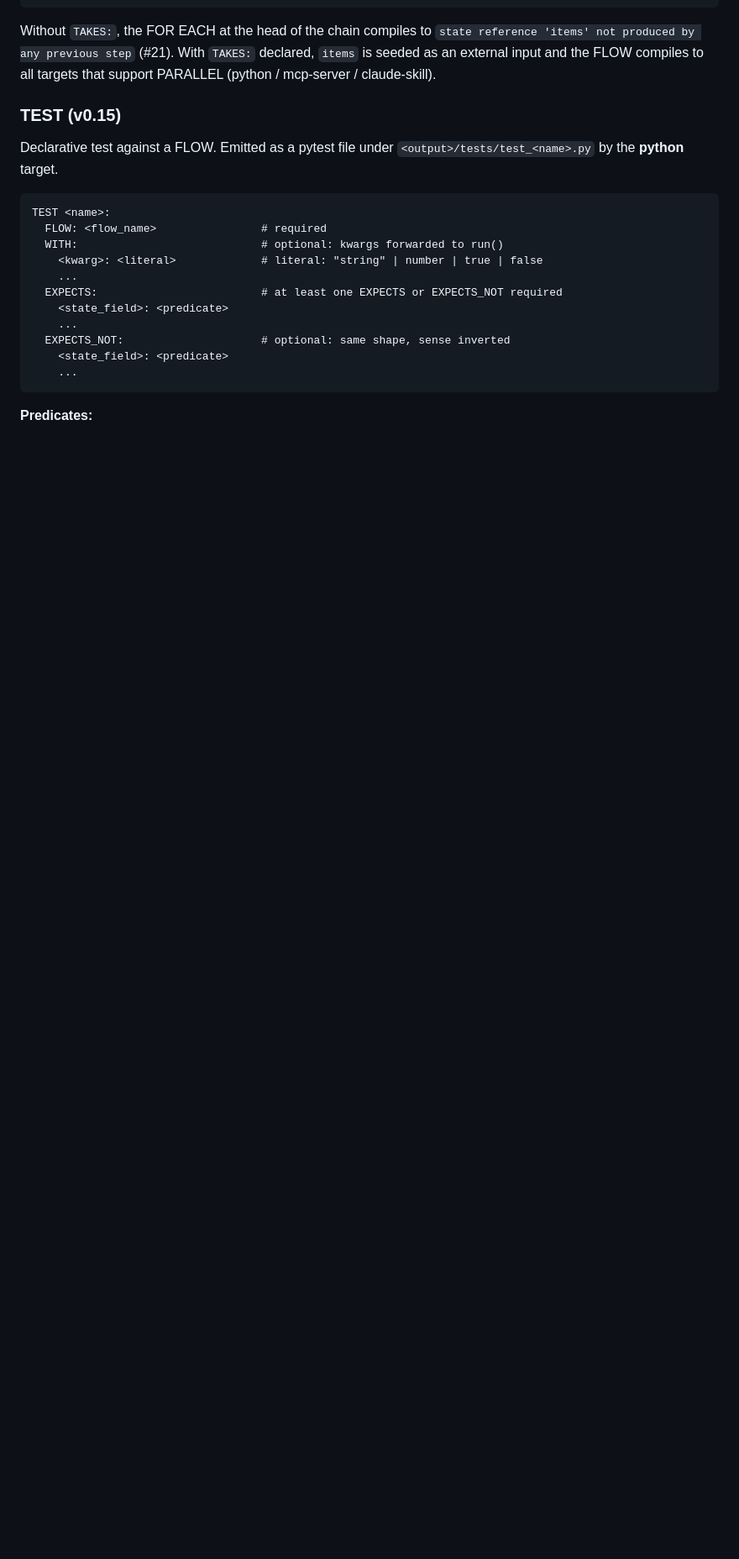
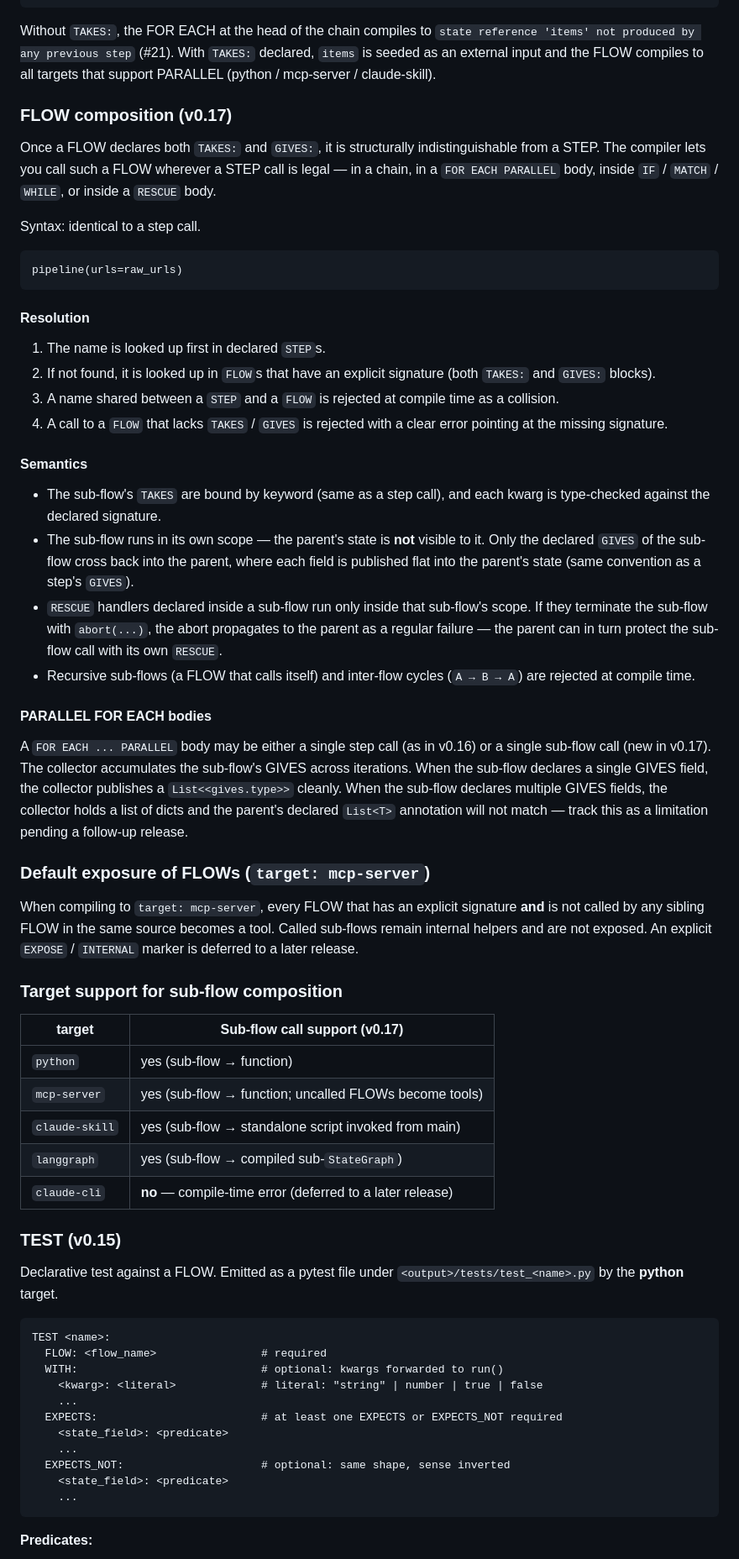
Before and after one commit to Sandjab/clio, a Markdown page: docs/LANGUAGE_SPEC.md, the part around the change. Shown at 84% size. Drawn GitHub-style; blank space fills up the shorter version.

Commit message:
docs(v0.17): LANGUAGE_SPEC §FLOW composition
Documents the call-resolution rules, scoping semantics, PARALLEL
FOR EACH body lift, cycle/recursion restrictions, default
mcp-server exposure rule, and per-target support table.

````diff
--- a/docs/LANGUAGE_SPEC.md
+++ b/docs/LANGUAGE_SPEC.md
@@ -552,6 +552,74 @@ FLOW classify_batch
 ```
 
 Without `TAKES:`, the FOR EACH at the head of the chain compiles to `state reference 'items' not produced by any previous step` (#21). With `TAKES:` declared, `items` is seeded as an external input and the FLOW compiles to all targets that support PARALLEL (python / mcp-server / claude-skill).
+
+### FLOW composition (v0.17)
+
+Once a FLOW declares both `TAKES:` and `GIVES:`, it is structurally
+indistinguishable from a STEP. The compiler lets you call such a FLOW
+wherever a STEP call is legal — in a chain, in a `FOR EACH PARALLEL`
+body, inside `IF` / `MATCH` / `WHILE`, or inside a `RESCUE` body.
+
+Syntax: identical to a step call.
+
+```
+pipeline(urls=raw_urls)
+```
+
+#### Resolution
+
+1. The name is looked up first in declared `STEP`s.
+2. If not found, it is looked up in `FLOW`s that have an explicit
+   signature (both `TAKES:` and `GIVES:` blocks).
+3. A name shared between a `STEP` and a `FLOW` is rejected at compile
+   time as a collision.
+4. A call to a `FLOW` that lacks `TAKES` / `GIVES` is rejected with a
+   clear error pointing at the missing signature.
+
+#### Semantics
+
+- The sub-flow's `TAKES` are bound by keyword (same as a step call),
+  and each kwarg is type-checked against the declared signature.
+- The sub-flow runs in its own scope — the parent's state is **not**
+  visible to it. Only the declared `GIVES` of the sub-flow cross
+  back into the parent, where each field is published flat into the
+  parent's state (same convention as a step's `GIVES`).
+- `RESCUE` handlers declared inside a sub-flow run only inside that
+  sub-flow's scope. If they terminate the sub-flow with `abort(...)`,
+  the abort propagates to the parent as a regular failure — the
+  parent can in turn protect the sub-flow call with its own
+  `RESCUE`.
+- Recursive sub-flows (a FLOW that calls itself) and inter-flow
+  cycles (`A → B → A`) are rejected at compile time.
+
+#### PARALLEL FOR EACH bodies
+
+A `FOR EACH ... PARALLEL` body may be either a single step call (as
+in v0.16) or a single sub-flow call (new in v0.17). The collector
+accumulates the sub-flow's GIVES across iterations. When the sub-flow
+declares a single GIVES field, the collector publishes a
+`List<<gives.type>>` cleanly. When the sub-flow declares multiple
+GIVES fields, the collector holds a list of dicts and the parent's
+declared `List<T>` annotation will not match — track this as a
+limitation pending a follow-up release.
+
+### Default exposure of FLOWs (`target: mcp-server`)
+
+When compiling to `target: mcp-server`, every FLOW that has an
+explicit signature **and** is not called by any sibling FLOW in the
+same source becomes a tool. Called sub-flows remain internal helpers
+and are not exposed. An explicit `EXPOSE` / `INTERNAL` marker is
+deferred to a later release.
+
+### Target support for sub-flow composition
+
+| target          | Sub-flow call support (v0.17)                                         |
+| --------------- | --------------------------------------------------------------------- |
+| `python`        | yes (sub-flow → function)                                             |
+| `mcp-server`    | yes (sub-flow → function; uncalled FLOWs become tools)               |
+| `claude-skill`  | yes (sub-flow → standalone script invoked from main)                  |
+| `langgraph`     | yes (sub-flow → compiled sub-`StateGraph`)                            |
+| `claude-cli`    | **no** — compile-time error (deferred to a later release)             |
 
 ### TEST (v0.15)
 
````
